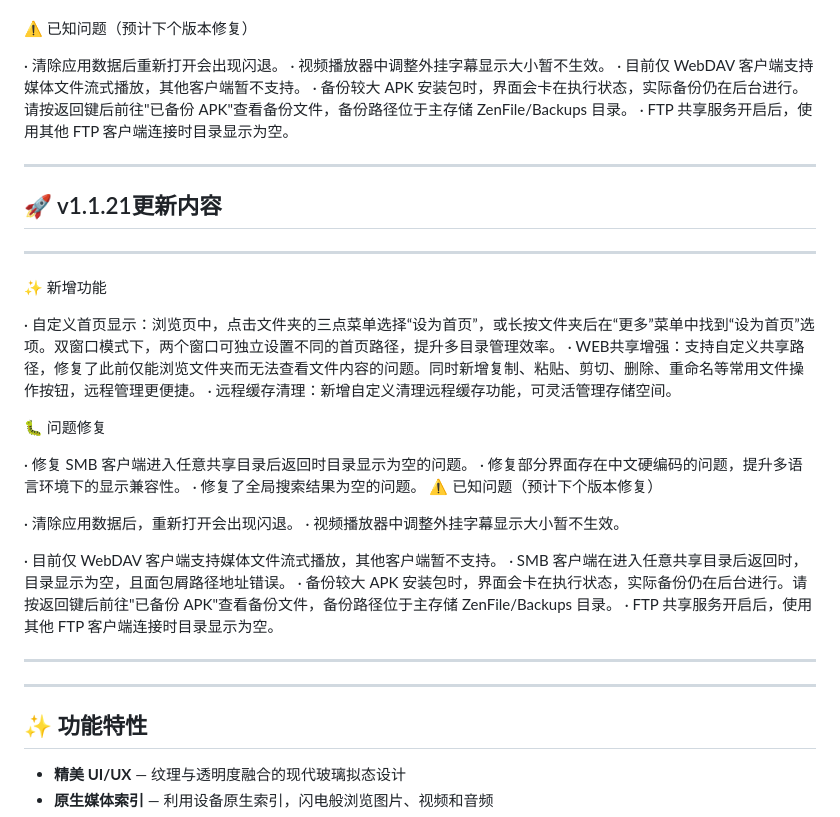
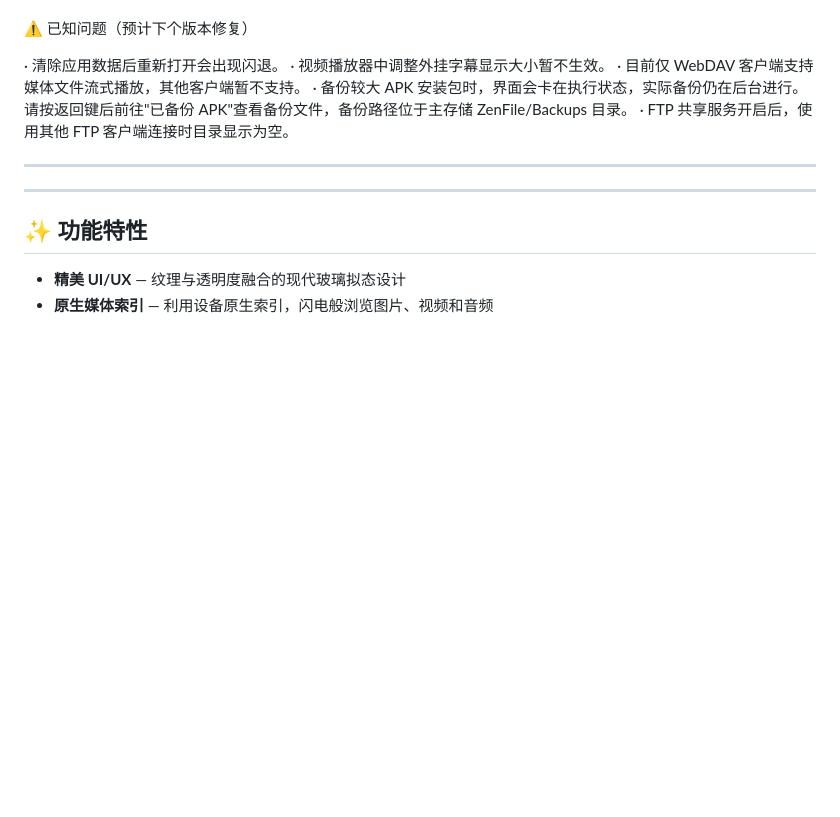
Before and after one commit to l930203811/ZenFile, a Markdown page: README_zh.md, the part around the change. Drawn GitHub-style; blank space fills up the shorter version.

```diff
--- a/README_zh.md
+++ b/README_zh.md
@@ -31,34 +31,6 @@
 · 清除应用数据后重新打开会出现闪退。
 · 视频播放器中调整外挂字幕显示大小暂不生效。
 · 目前仅 WebDAV 客户端支持媒体文件流式播放，其他客户端暂不支持。
-· 备份较大 APK 安装包时，界面会卡在执行状态，实际备份仍在后台进行。请按返回键后前往"已备份 APK"查看备份文件，备份路径位于主存储 ZenFile/Backups 目录。
-· FTP 共享服务开启后，使用其他 FTP 客户端连接时目录显示为空。
-
----
-
-## 🚀 v1.1.21更新内容
-
-
----
-
-✨ 新增功能
-
-· 自定义首页显示：浏览页中，点击文件夹的三点菜单选择“设为首页”，或长按文件夹后在“更多”菜单中找到“设为首页”选项。双窗口模式下，两个窗口可独立设置不同的首页路径，提升多目录管理效率。
-· WEB共享增强：支持自定义共享路径，修复了此前仅能浏览文件夹而无法查看文件内容的问题。同时新增复制、粘贴、剪切、删除、重命名等常用文件操作按钮，远程管理更便捷。
-· 远程缓存清理：新增自定义清理远程缓存功能，可灵活管理存储空间。
-
-🐛 问题修复
-
-· 修复 SMB 客户端进入任意共享目录后返回时目录显示为空的问题。
-· 修复部分界面存在中文硬编码的问题，提升多语言环境下的显示兼容性。
-· 修复了全局搜索结果为空的问题。
-⚠️ 已知问题（预计下个版本修复）
-
-· 清除应用数据后，重新打开会出现闪退。
-· 视频播放器中调整外挂字幕显示大小暂不生效。
-
-· 目前仅 WebDAV 客户端支持媒体文件流式播放，其他客户端暂不支持。
-· SMB 客户端在进入任意共享目录后返回时，目录显示为空，且面包屑路径地址错误。
 · 备份较大 APK 安装包时，界面会卡在执行状态，实际备份仍在后台进行。请按返回键后前往"已备份 APK"查看备份文件，备份路径位于主存储 ZenFile/Backups 目录。
 · FTP 共享服务开启后，使用其他 FTP 客户端连接时目录显示为空。
 
```
